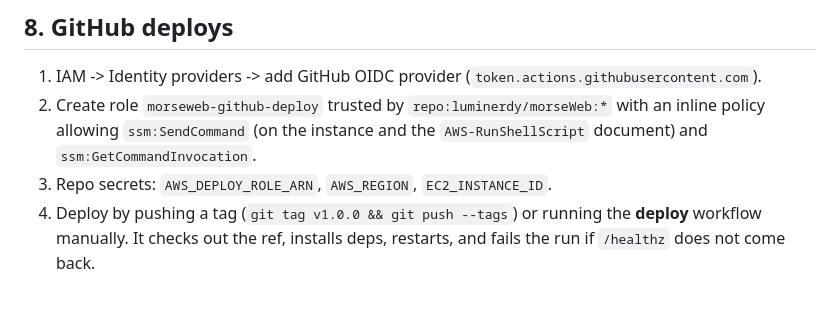
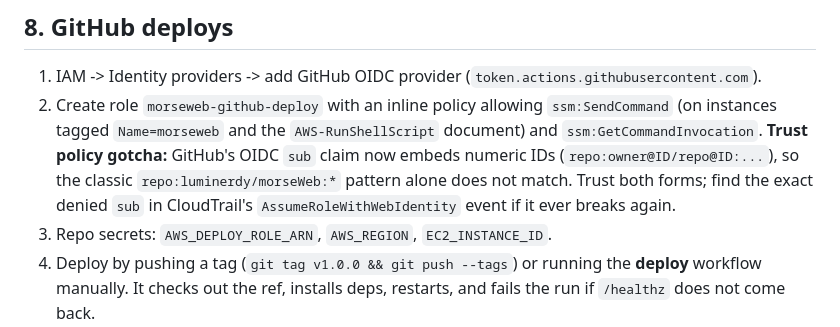
Before and after one commit to luminerdy/morseWeb, a Markdown page: docs/DEPLOY.md, the part around the change. Rendered like a GitHub page; blank space fills up the shorter version.

Commit message:
DEPLOY.md: GitHub OIDC sub claim now embeds numeric IDs
Co-Authored-By: Claude Fable 5 <noreply@anthropic.com>

```diff
--- a/docs/DEPLOY.md
+++ b/docs/DEPLOY.md
@@ -130,10 +130,14 @@ sudo -u morseweb /opt/morseweb/venv/bin/python \
 
 1. IAM -> Identity providers -> add GitHub OIDC provider
    (`token.actions.githubusercontent.com`).
-2. Create role `morseweb-github-deploy` trusted by
-   `repo:luminerdy/morseWeb:*` with an inline policy allowing
-   `ssm:SendCommand` (on the instance and the `AWS-RunShellScript`
-   document) and `ssm:GetCommandInvocation`.
+2. Create role `morseweb-github-deploy` with an inline policy allowing
+   `ssm:SendCommand` (on instances tagged `Name=morseweb` and the
+   `AWS-RunShellScript` document) and `ssm:GetCommandInvocation`.
+   **Trust policy gotcha:** GitHub's OIDC `sub` claim now embeds
+   numeric IDs (`repo:owner@ID/repo@ID:...`), so the classic
+   `repo:luminerdy/morseWeb:*` pattern alone does not match. Trust
+   both forms; find the exact denied `sub` in CloudTrail's
+   `AssumeRoleWithWebIdentity` event if it ever breaks again.
 3. Repo secrets: `AWS_DEPLOY_ROLE_ARN`, `AWS_REGION`,
    `EC2_INSTANCE_ID`.
 4. Deploy by pushing a tag (`git tag v1.0.0 && git push --tags`) or
```
